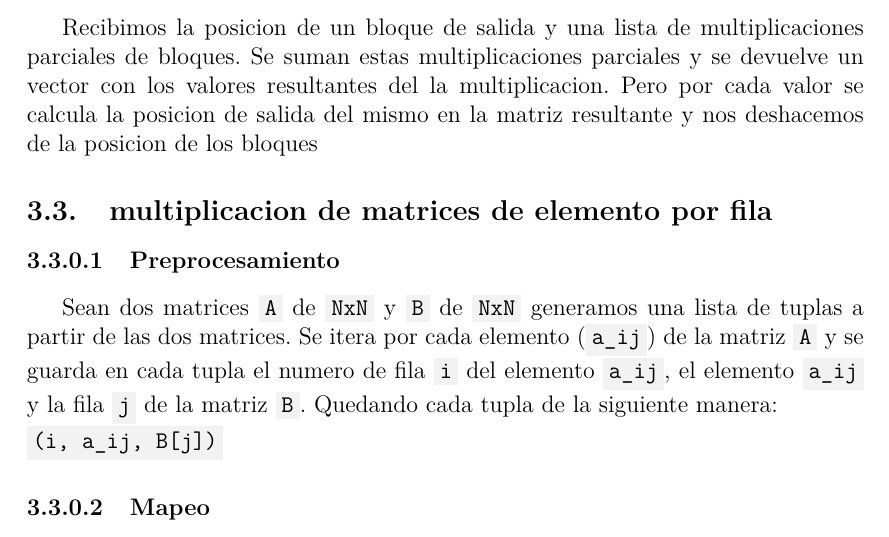
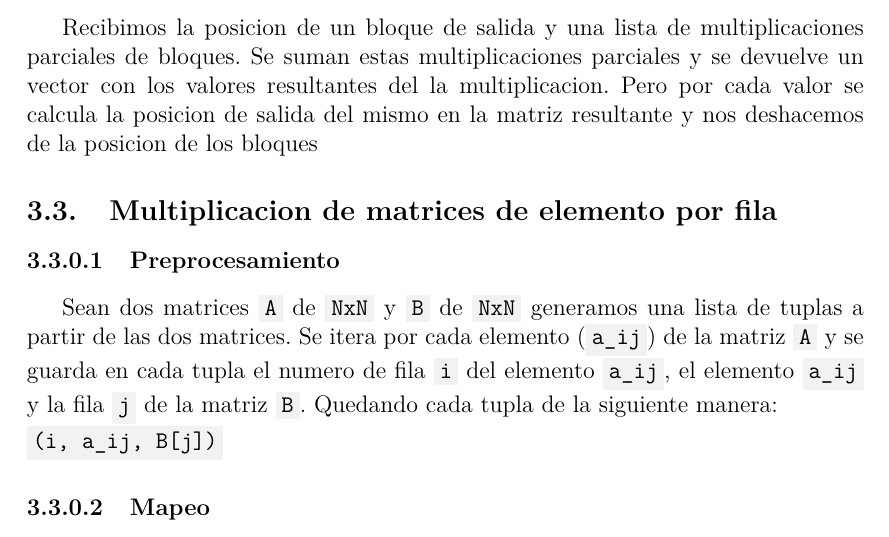
Before and after one commit to BlancoSebastianEzequiel/66.26-TP-Final, a LaTeX document (docs/report.tex, which reads docs/report/implementacion.tex): part of page 7 of 21, cut so that both start at the same text. Compiled offline with pdfLaTeX.

Commit message:
update report

```diff
--- a/docs/report/implementacion.tex
+++ b/docs/report/implementacion.tex
@@ -51,7 +51,7 @@
         mismo en la matriz resultante y nos deshacemos de la posicion de los
         bloques
 
-\subsection{multiplicacion de matrices de elemento por fila}
+\subsection{Multiplicacion de matrices de elemento por fila}
 
     \paragraph{Preprocesamiento}
 
```
Also changed, not shown: docs/report.pdf.
